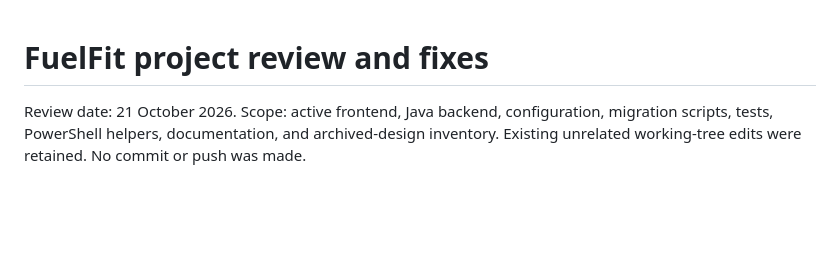
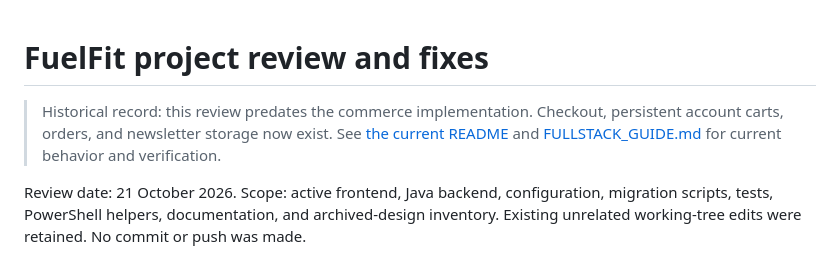
Before and after one commit to Sandeep-More-1610/fuelfit-fullstack, a Markdown page: REVIEW_NOTES.md, the part around the change. Rendered like a GitHub page; blank space fills up the shorter version.

```diff
--- a/REVIEW_NOTES.md
+++ b/REVIEW_NOTES.md
@@ -1,4 +1,6 @@
 # FuelFit project review and fixes
+
+> Historical record: this review predates the commerce implementation. Checkout, persistent account carts, orders, and newsletter storage now exist. See [the current README](README.md) and [FULLSTACK_GUIDE.md](backend/FULLSTACK_GUIDE.md) for current behavior and verification.
 
 Review date: 21 October 2026. Scope: active frontend, Java backend, configuration, migration scripts, tests, PowerShell helpers, documentation, and archived-design inventory. Existing unrelated working-tree edits were retained. No commit or push was made.
 
```
Also changed, not shown: README.md (+27 -1 lines), backend/README.md (+2 -2 lines).
